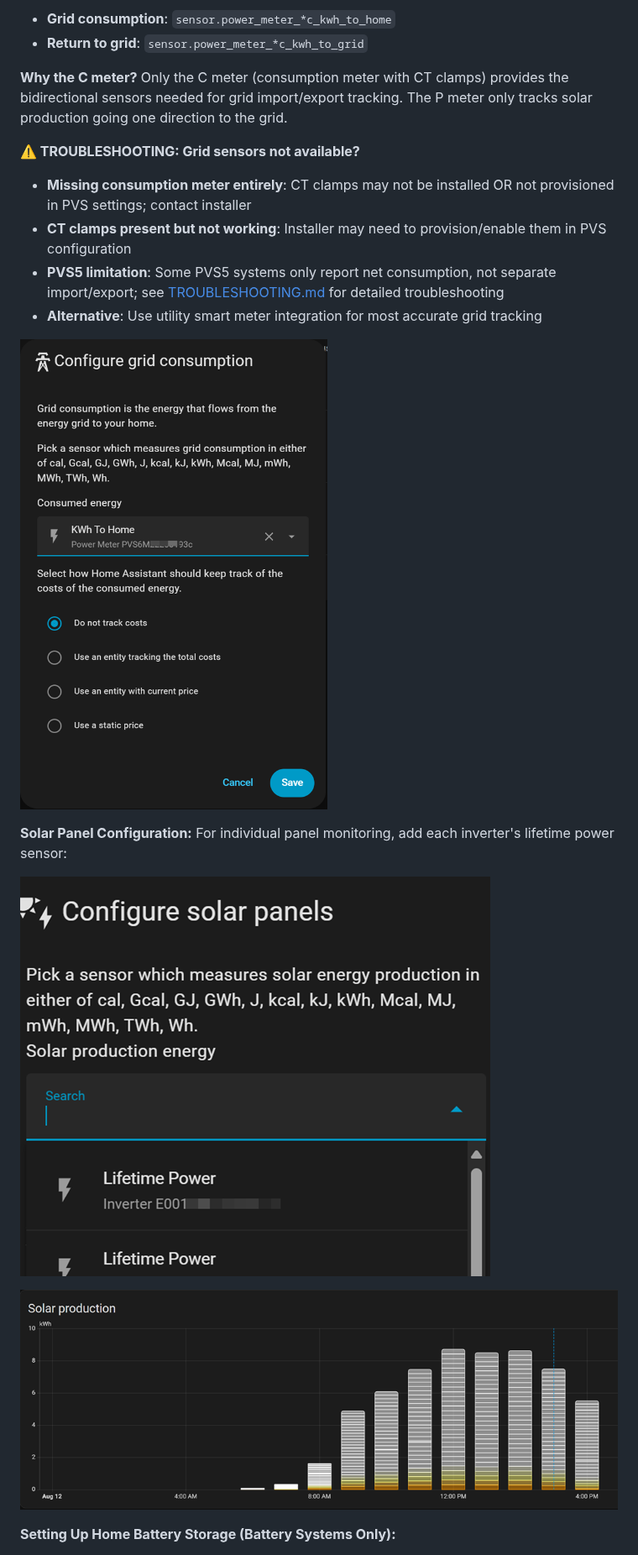
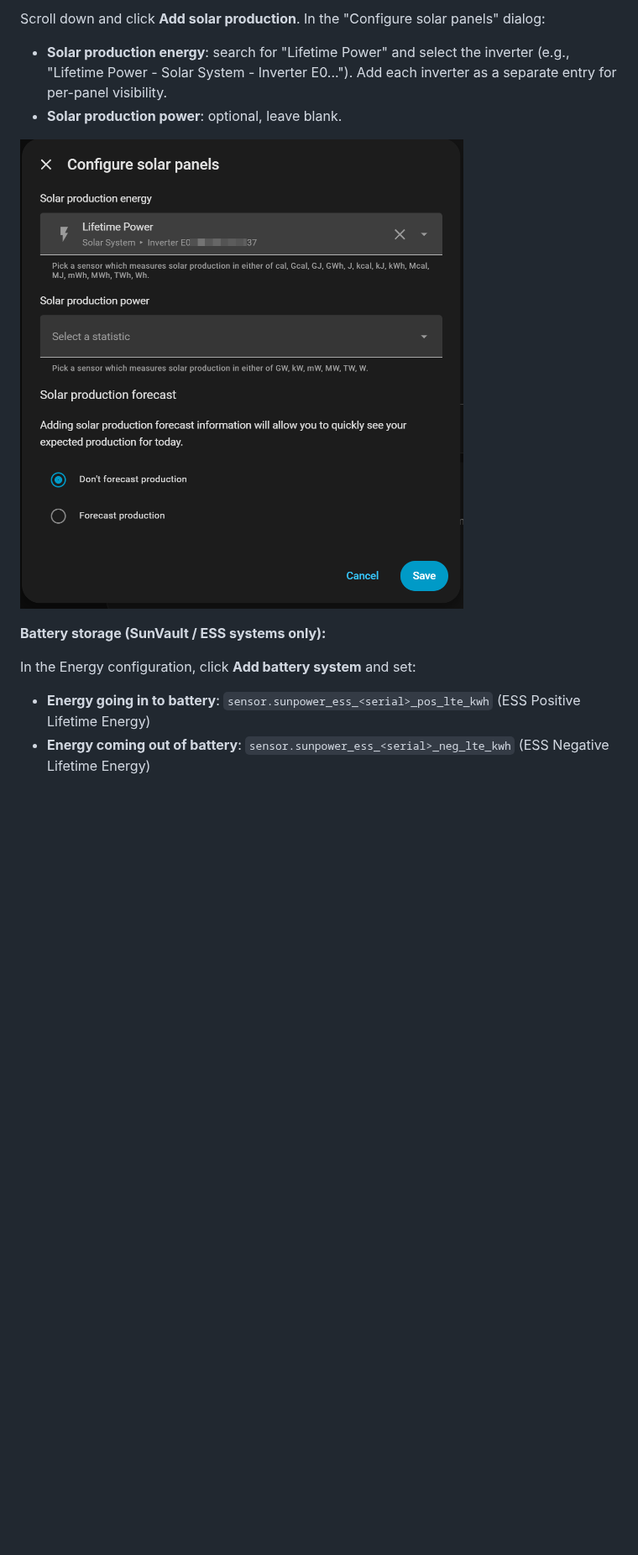
Before and after one commit to smcneece/ha-esunpower, a Markdown page: README.md, the part around one of its changes. Shown at 84% size. Drawn GitHub-style; pictures changed too: images/consumption.png (deleted), images/solar_panel_setup.png; blank space fills up the shorter version.

Commit message:
Update readme for clarity on HA Dashboard setup

```diff
--- a/README.md
+++ b/README.md
@@ -388,23 +383,13 @@ notify:
 
-- **Grid consumption**: `sensor.power_meter_*c_kwh_to_home`
-- **Return to grid**: `sensor.power_meter_*c_kwh_to_grid`
-
-**Why the C meter?** Only the C meter (consumption meter with CT clamps) provides the bidirectional sensors needed for grid import/export tracking. The P meter only tracks solar production going one direction to the grid.
-
-**⚠️ TROUBLESHOOTING: Grid sensors not available?**
-- **Missing consumption meter entirely**: CT clamps may not be installed OR not provisioned in PVS settings; contact installer
-- **CT clamps present but not working**: Installer may need to provision/enable them in PVS configuration
-- **PVS5 limitation**: Some PVS5 systems only report net consumption, not separate import/export; see [TROUBLESHOOTING.md](docs/TROUBLESHOOTING.md#energy-dashboard---missing-grid-importexport-sensors) for detailed troubleshooting
-- **Alternative**: Use utility smart meter integration for most accurate grid tracking
-
-![Consumption Setup](images/consumption.png)
-
-**Solar Panel Configuration:**
-For individual panel monitoring, add each inverter's lifetime power sensor:
+Scroll down and click **Add solar production**. In the "Configure solar panels" dialog:
+- **Solar production energy**: search for "Lifetime Power" and select the inverter (e.g., "Lifetime Power - Solar System - Inverter E0..."). Add each inverter as a separate entry for per-panel visibility.
+- **Solar production power**: optional, leave blank.
 
 ![Solar Panel Setup](images/solar_panel_setup.png)
 
-![Energy Dashboard Solar Production](images/energy_dash_solar_production.png)
+**Battery storage (SunVault / ESS systems only):**
 
-**Setting Up Home Battery Storage (Battery Systems Only):**
+In the Energy configuration, click **Add battery system** and set:
+- **Energy going in to battery**: `sensor.sunpower_ess_<serial>_pos_lte_kwh` (ESS Positive Lifetime Energy)
+- **Energy coming out of battery**: `sensor.sunpower_ess_<serial>_neg_lte_kwh` (ESS Negative Lifetime Energy)
 
```
Also changed, not shown: other parts of README.md (+14 -29 lines), images/2026-03-11_20-00-02.png (deleted), images/grid-setup.png (added), images/production.png (deleted).
